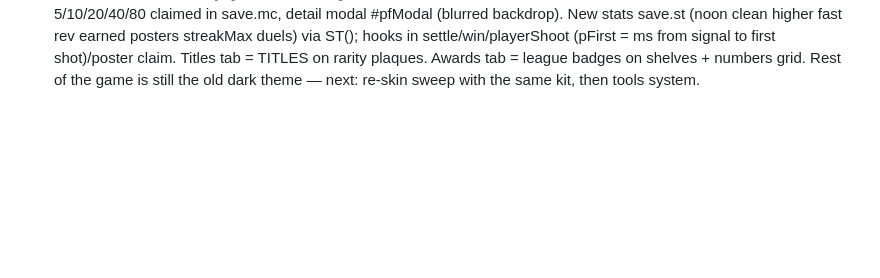
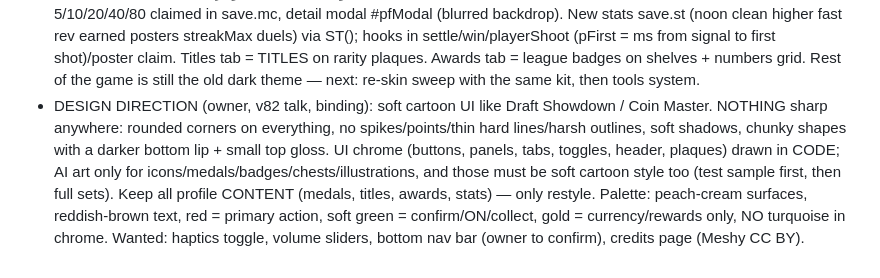
Before and after one commit to ioxqox/alqayla, a Markdown page: CLAUDE.md, the part around the change. Drawn GitHub-style; blank space fills up the shorter version.

Commit message:
CLAUDE.md: soft cartoon design rules
Co-Authored-By: Claude Opus 5.5 <noreply@anthropic.com>
Claude-Session: https://claude.ai/code/session_01CeDzvGkakZqKzCVSNeQDDS

```diff
--- a/CLAUDE.md
+++ b/CLAUDE.md
@@ -78,3 +78,4 @@ iOS game "High Noon" in mechanics/feel only — never copy its name, art, sounds
 - Received (v81 talk): 03 tool icons, 04 gold medals (refs/chatgpt/medals_gold.png), 05 title plaques, 06 shelf, 07 buttons, 08 panels, 09 light menu icons, 11 profile mockups (2 versions). Owner LOVES the soft rounded jelly red button of mockup 1 (capsule, gold rim, rounded end caps with one stud) → request 12 الأزرار الناعمة replaces the square 07 buttons. Owner refuses code recolouring for medal tiers → 13 bronze, 14 silver, 15 pearl, 16 legendary sheets (same 12 emblems/layout as gold). Pending from owner: 10, 12, 13-16. Profile page plan: avatar right (RTL), blurred arena painting behind panels, stat tiles + tabs with small icons, locked medals = grey with padlock, real 3D character portrait in the avatar frame.
 - Saving AI art (owner insists, tidy): every result goes to (1) its request folder on the PC as `النتيجة.png` (variants: `النتيجة - المعتمدة.png`, rejected ones marked `ملغاة`), (2) repo + PC `refs/chatgpt/<english_name>.png` with a line in refs/README.md. Claude now drives ChatGPT itself in the built-in browser (owner logs in himself; downloads land as *.tmp in C:\Users\MA\Downloads, ask before deleting them). Chats: buttons /c/6ac9e604-0e64-83ed-a089-4178f40fbcfc, medals /c/6ac9e084-b7e4-83ed-80ab-60ddbbdbfdfe, page bg /c/6ac9e33c-5f6c-83ed-8b14-66dc021a79ab.
 - v82: light kit cut into ui/l/*.webp by /home/claude/kit/cut.py (keys border-connected grey; env SAT/CORE/CLOSE/OPEN/HOLES, grid args R C): bt_* soft buttons (red/turq/cream/gold, _s small, rnd_*, red_dn, off), pn_* panels, hdr (header bar), ring (avatar frame), shelf, tp_wood/blue/purple/red title plaques, mi_* 16 menu icons, t_* 12 tool icons, m_{b,s,g,p,l}{0-11} medals (emblems: target fire hourglass sun scroll swords shield chain coins falcon palm crown), tile_sand.jpg (mirrored seamless). Profile page #pfPage "ملفي" (drawer button data-go=profile replaced ألقابي): blurred map painting bg, header bar with turquoise round back/settings, card (3D portrait in ring, editable name save.pname on tp_wood in Aref Ruqaa font, title, level star, league badge, 3 stat pills, medals bar n/60, showcase save.show max 3), tabs الأوسمة/الألقاب/الجوائز. ACH = 12 medals x 5 tiers (TIER b/s/g/p/l), rewards pearls TIER_PEARL 5/10/20/40/80 claimed in save.mc, detail modal #pfModal (blurred backdrop). New stats save.st (noon clean higher fast rev earned posters streakMax duels) via ST(); hooks in settle/win/playerShoot (pFirst = ms from signal to first shot)/poster claim. Titles tab = TITLES on rarity plaques. Awards tab = league badges on shelves + numbers grid. Rest of the game is still the old dark theme — next: re-skin sweep with the same kit, then tools system.
+- DESIGN DIRECTION (owner, v82 talk, binding): soft cartoon UI like Draft Showdown / Coin Master. NOTHING sharp anywhere: rounded corners on everything, no spikes/points/thin hard lines/harsh outlines, soft shadows, chunky shapes with a darker bottom lip + small top gloss. UI chrome (buttons, panels, tabs, toggles, header, plaques) drawn in CODE; AI art only for icons/medals/badges/chests/illustrations, and those must be soft cartoon style too (test sample first, then full sets). Keep all profile CONTENT (medals, titles, awards, stats) — only restyle. Palette: peach-cream surfaces, reddish-brown text, red = primary action, soft green = confirm/ON/collect, gold = currency/rewards only, NO turquoise in chrome. Wanted: haptics toggle, volume sliders, bottom nav bar (owner to confirm), credits page (Meshy CC BY).
```
